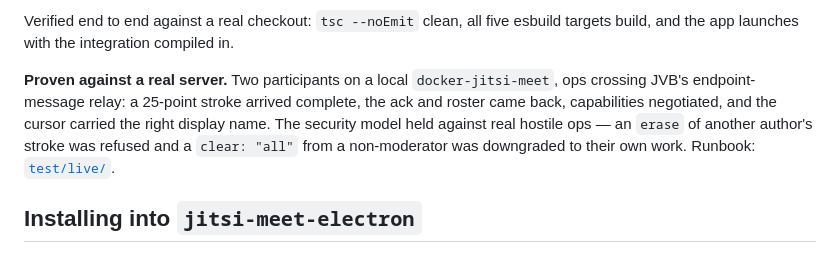
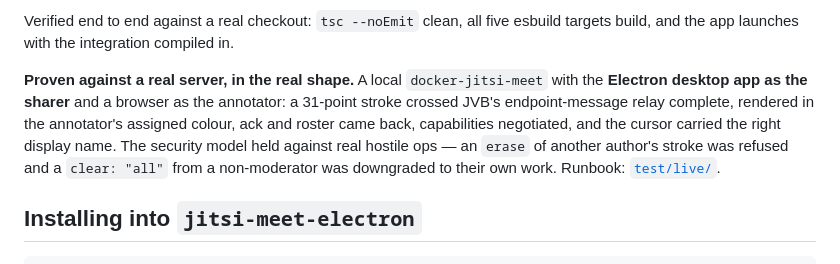
Before and after one commit to CasualOffice/RASystem, a Markdown page: sdk/annotate/README.md, the part around the change. GitHub-like rendering.

Commit message:
docs(annotate): live proof with the DESKTOP app as sharer, not just web-to-web
Web-to-web proved the transport. It did not prove the product: the desktop app is
the half that owns the overlay, so "two browser tabs talking" was the easy leg.

Now verified in the real shape — Electron desktop app as the sharer, a browser as
the annotator, against a local docker-jitsi-meet:

- a 31-point stroke arrived complete, [2000,30000] … [62000,27206]
- rendered in the annotator's ASSIGNED colour #1e90ff, derived from the author
  rather than taken from the wire
- `end` received, ack returned to the browser
- cursor labelled "WebAnnotator" from the sharer's roster
- all five capabilities negotiated via hello/roster

Two upstream facts made this harder than expected and are now documented, because
both present as an unexplained black screen:

- JitsiMeetExternalAPI hardcodes `https://${domain}` (external_api.js:324) with no
  SSL opt-out, so the Electron app cannot talk to a plain-HTTP deployment at all.
  A local test must be HTTPS with a self-signed cert and --ignore-certificate-errors.
- Conference.tsx:143 rewrites `jitsi-meet://` to `https://`, so a protocol URL on
  the command line forces HTTPS whatever --defaultServerURL says.

Also recorded: Electron hosts the Jitsi app in an IFRAME CDP target, not a page, so
a driver filtering on type === 'page' reports "no target" while the app is plainly
running. And drive the app into a room via its own `open-meeting-window` IPC rather
than synthetic keystrokes, which land on the wrong window.

Switching the stack from HTTP to HTTPS to satisfy the desktop app breaks any
browser already connected on the HTTP port — run the browser side in a separate
Chrome profile with certificate errors ignored rather than disturbing your own.

Co-Authored-By: Claude Opus 5 (1M context) <noreply@anthropic.com>

```diff
--- a/sdk/annotate/README.md
+++ b/sdk/annotate/README.md
@@ -134,9 +134,10 @@ trap: raw `scaleFactor` 2, normalised to 1.
 Verified end to end against a real checkout: `tsc --noEmit` clean, all five esbuild targets build,
 and the app launches with the integration compiled in.
 
-**Proven against a real server.** Two participants on a local `docker-jitsi-meet`, ops crossing
-JVB's endpoint-message relay: a 25-point stroke arrived complete, the ack and roster came back,
-capabilities negotiated, and the cursor carried the right display name. The security model held
+**Proven against a real server, in the real shape.** A local `docker-jitsi-meet` with the **Electron
+desktop app as the sharer** and a browser as the annotator: a 31-point stroke crossed JVB's
+endpoint-message relay complete, rendered in the annotator's assigned colour, ack and roster came
+back, capabilities negotiated, and the cursor carried the right display name. The security model held
 against real hostile ops — an `erase` of another author's stroke was refused and a `clear: "all"`
 from a non-moderator was downgraded to their own work. Runbook: [`test/live/`](test/live/README.md).
 
```
Also changed, not shown: 1 other file.
